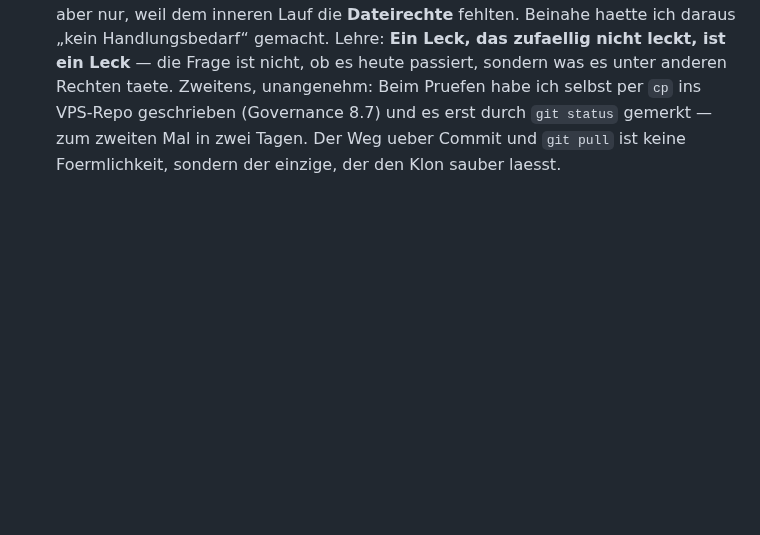
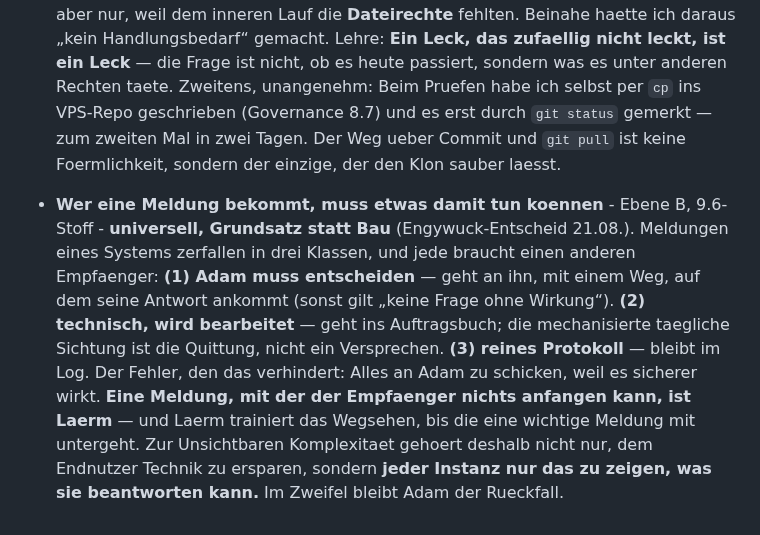
Before and after one commit to falkogorski/claude-telegram-bot, a Markdown page: blaupause-notizen.md, the part around the change. Drawn GitHub-style; blank space fills up the shorter version.

Commit message:
Ebene B als Grundsatz-Zeile: drei Meldungsklassen, drei Empfaenger

```diff
--- a/blaupause-notizen.md
+++ b/blaupause-notizen.md
@@ -403,3 +403,4 @@ umgesetzt; Ausarbeitung später in eigenem Business-Repo/-Sitzungen):
 - **Eine Invariante brechen, ohne zu luegen** - A2.2 - **universell.** Was gebaut: `/kontingent` misst bei leerem Stand einmal frisch. Kettenwirkung geprueft: Befehlsbeschreibung, Anzeigetext und Register mitgewandert; Aufrufstellen auf zwei begrenzt und gemessen. **Tatsaechlich eingetretene Nebenwirkung:** Der Pruefer der Auflage „kein anderer Pfad ruft die Messung“ zaehlte die **Definitionszeile** als dritten Aufruf mit — der Beobachter im Bild, zum wiederholten Mal in diesem Projekt (Prozess-Zaehlung, Quittungsliste, Erklaerkommentar). Lehre: **Wer Vorkommen zaehlt, muss sich aus der Zaehlung herausrechnen** — und die gefaehrlichste Stelle dafuer ist die Definition dessen, was man zaehlt. Zweite Lehre: Wird eine Invariante bewusst gebrochen, ist die **Beschreibung Teil des Bruchs** — sonst entsteht die umgekehrte Falsch-Wahrheit, bei der der Bau mehr tut, als der Text zugibt.
 - **Wenn die Schnittstelle schweigt, die Oberflaeche fragen** - A2.2 - **universell.** Was gebaut: Kontingent-Prozentwerte ueber eine echte Sitzung am Pseudo-Terminal. Kettenwirkung geprueft: Ereignisweg unveraendert (Zustand/Ruecksetzzeit kommen weiter gratis mit), Werte werden **zusammengefuehrt statt ersetzt**, 51/51. **Tatsaechlich eingetretene Nebenwirkung:** Der Bau war das Kleinste; die Arbeit lag im **Ausschliessen von fuenf Wegen** — und der entscheidende Hinweis kam aus Adams **Screenshot seiner eigenen Oberflaeche**, nicht aus dem Code. Zweitens: `/usage` ist lokal, also **kostet der Abruf nichts** — damit fiel die gesamte Kosten- und AGB-Abwaegung weg, die ich vorher um den Modell-Lauf herum gebaut hatte. Lehre: **Wenn eine Anwendung etwas anzeigt, existiert der Wert** — die Frage ist nie ob, sondern ueber welchen Kanal. Und: Zwei Anlaeufe scheiterten daran, dass ein **Einstiegsdialog die Eingabe verbrauchte**; bei Oberflaechen-Automatisierung ist der halbfertige Zustand der Normalfall, nicht die Ausnahme.
 - **Der Schalter gehoert an den Ausgang, nicht an die Stelle** - Pruefumgebung - **universell.** Was gebaut: Trockenlauf-Weiche in den drei Wirkungs-Ausgaengen des Tagescheck plus Umleitung der Ablage. Kettenwirkung geprueft: Normalfall in der Gegenrichtung gemessen, 51/51 und 20/20. **Tatsaechlich eingetretene Nebenwirkung:** Die erste Messung zeigte, dass **heute schon nichts passiert** — aber nur, weil dem inneren Lauf die **Dateirechte** fehlten. Beinahe haette ich daraus „kein Handlungsbedarf“ gemacht. Lehre: **Ein Leck, das zufaellig nicht leckt, ist ein Leck** — die Frage ist nicht, ob es heute passiert, sondern was es unter anderen Rechten taete. Zweitens, unangenehm: Beim Pruefen habe ich selbst per `cp` ins VPS-Repo geschrieben (Governance 8.7) und es erst durch `git status` gemerkt — zum zweiten Mal in zwei Tagen. Der Weg ueber Commit und `git pull` ist keine Foermlichkeit, sondern der einzige, der den Klon sauber laesst.
+- **Wer eine Meldung bekommt, muss etwas damit tun koennen** - Ebene B, 9.6-Stoff - **universell, Grundsatz statt Bau** (Engywuck-Entscheid 21.08.). Meldungen eines Systems zerfallen in drei Klassen, und jede braucht einen anderen Empfaenger: **(1) Adam muss entscheiden** — geht an ihn, mit einem Weg, auf dem seine Antwort ankommt (sonst gilt „keine Frage ohne Wirkung“). **(2) technisch, wird bearbeitet** — geht ins Auftragsbuch; die mechanisierte taegliche Sichtung ist die Quittung, nicht ein Versprechen. **(3) reines Protokoll** — bleibt im Log. Der Fehler, den das verhindert: Alles an Adam zu schicken, weil es sicherer wirkt. **Eine Meldung, mit der der Empfaenger nichts anfangen kann, ist Laerm** — und Laerm trainiert das Wegsehen, bis die eine wichtige Meldung mit untergeht. Zur Unsichtbaren Komplexitaet gehoert deshalb nicht nur, dem Endnutzer Technik zu ersparen, sondern **jeder Instanz nur das zu zeigen, was sie beantworten kann.** Im Zweifel bleibt Adam der Rueckfall.
```
